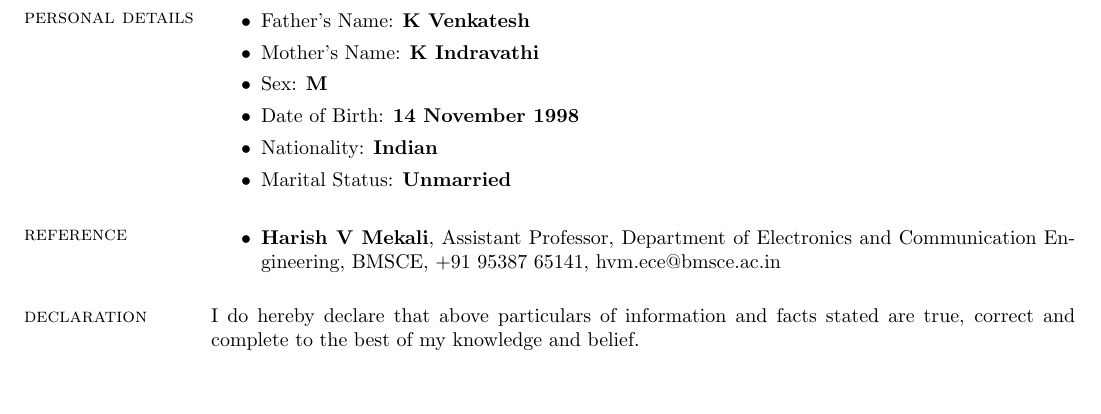
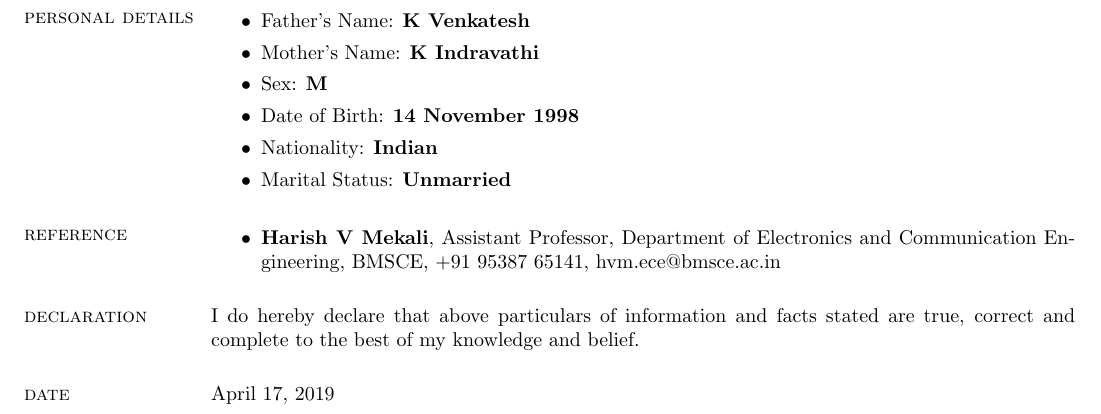
Before and after one commit to kvsaiakhil/KVSaiAkhil_Resume, a LaTeX CV (KVSaiAkhil_Resume.tex): part of page 3 of 3, cut so that both start at the same text. The pictures show the PDF file KVSaiAkhil_Resume.pdf that the author committed with the source.

Commit message:
Added Date

```diff
--- a/KVSaiAkhil_Resume.tex
+++ b/KVSaiAkhil_Resume.tex
@@ -156,7 +156,10 @@
 
  I do hereby declare that above particulars of information and facts stated are true, correct and complete to the best of my knowledge and belief.
 
+		\section{\sc date}
+
+			\today
 
 
-\end{resume}
+	\end{resume}
 \end{document}
```
Also changed, not shown: KVSaiAkhil_Resume.pdf.
